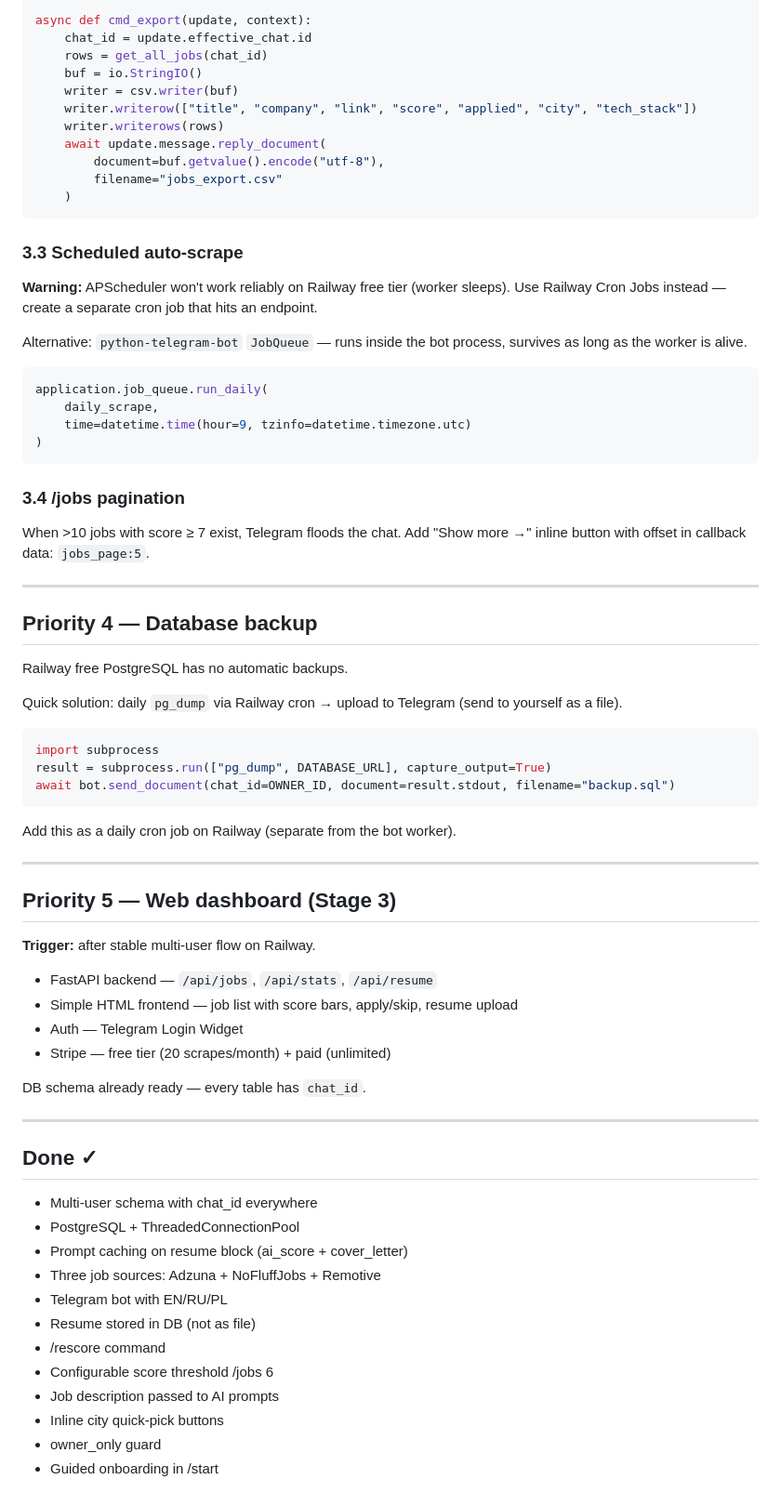
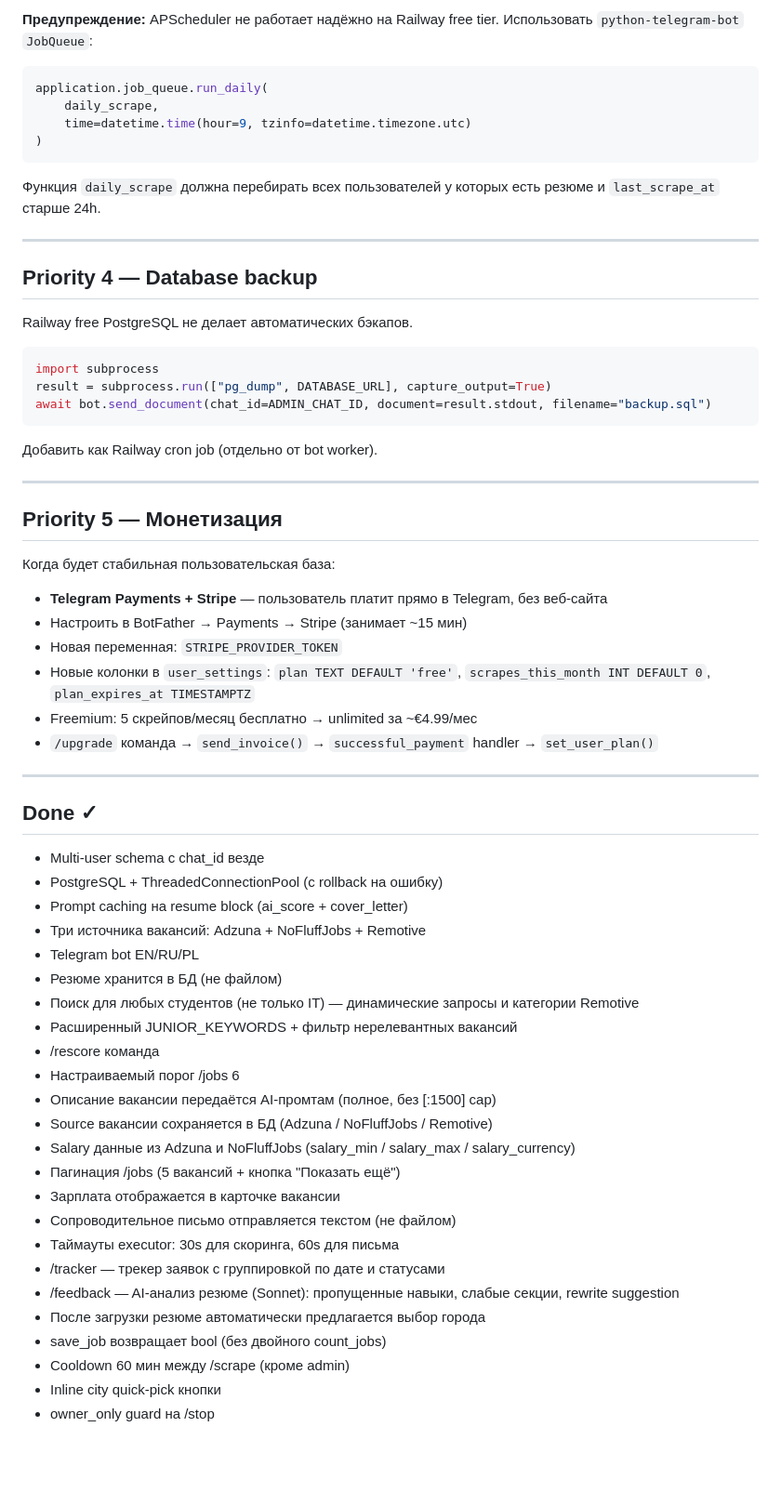
Before and after one commit to Herman-GIT-1/job_ai_bot, a Markdown page: NEXT_STEPS.md, the part around one of its changes. Shown at 93% size. Drawn GitHub-style; blank space fills up the shorter version.

Commit message:
docs: update NEXT_STEPS.md — reflect current state, reprioritize roadmap

````diff
--- a/NEXT_STEPS.md
+++ b/NEXT_STEPS.md
@@ -92,23 +49,6 @@ import csv, io
 
-async def cmd_export(update, context):
-    chat_id = update.effective_chat.id
-    rows = get_all_jobs(chat_id)
-    buf = io.StringIO()
-    writer = csv.writer(buf)
-    writer.writerow(["title", "company", "link", "score", "applied", "city", "tech_stack"])
-    writer.writerows(rows)
-    await update.message.reply_document(
-        document=buf.getvalue().encode("utf-8"),
-        filename="jobs_export.csv"
-    )
-```
-
-### 3.3 Scheduled auto-scrape
-
-**Warning:** APScheduler won't work reliably on Railway free tier (worker sleeps).
-Use Railway Cron Jobs instead — create a separate cron job that hits an endpoint.
-
-Alternative: `python-telegram-bot` `JobQueue` — runs inside the bot process, survives as long as the worker is alive.
+**Предупреждение:** APScheduler не работает надёжно на Railway free tier.
+Использовать `python-telegram-bot` `JobQueue`:
 
 ```python
 application.job_queue.run_daily(
@@ -117,53 +57,60 @@ application.job_queue.run_daily(
 )
 ```
 
-### 3.4 /jobs pagination
-
-When >10 jobs with score ≥ 7 exist, Telegram floods the chat.
-Add "Show more →" inline button with offset in callback data: `jobs_page:5`.
+Функция `daily_scrape` должна перебирать всех пользователей у которых есть резюме и `last_scrape_at` старше 24h.
 
 ---
 
 ## Priority 4 — Database backup
 
-Railway free PostgreSQL has no automatic backups.
-
-Quick solution: daily `pg_dump` via Railway cron → upload to Telegram (send to yourself as a file).
+Railway free PostgreSQL не делает автоматических бэкапов.
 
 ```python
 import subprocess
 result = subprocess.run(["pg_dump", DATABASE_URL], capture_output=True)
-await bot.send_document(chat_id=OWNER_ID, document=result.stdout, filename="backup.sql")
+await bot.send_document(chat_id=ADMIN_CHAT_ID, document=result.stdout, filename="backup.sql")
 ```
 
-Add this as a daily cron job on Railway (separate from the bot worker).
+Добавить как Railway cron job (отдельно от bot worker).
 
 ---
 
-## Priority 5 — Web dashboard (Stage 3)
+## Priority 5 — Монетизация
 
-**Trigger:** after stable multi-user flow on Railway.
+Когда будет стабильная пользовательская база:
 
-- FastAPI backend — `/api/jobs`, `/api/stats`, `/api/resume`
-- Simple HTML frontend — job list with score bars, apply/skip, resume upload
-- Auth — Telegram Login Widget
-- Stripe — free tier (20 scrapes/month) + paid (unlimited)
-
-DB schema already ready — every table has `chat_id`.
+- **Telegram Payments + Stripe** — пользователь платит прямо в Telegram, без веб-сайта
+- Настроить в BotFather → Payments → Stripe (занимает ~15 мин)
+- Новая переменная: `STRIPE_PROVIDER_TOKEN`
+- Новые колонки в `user_settings`: `plan TEXT DEFAULT 'free'`, `scrapes_this_month INT DEFAULT 0`, `plan_expires_at TIMESTAMPTZ`
+- Freemium: 5 скрейпов/месяц бесплатно → unlimited за ~€4.99/мес
+- `/upgrade` команда → `send_invoice()` → `successful_payment` handler → `set_user_plan()`
 
 ---
 
 ## Done ✓
 
-- Multi-user schema with chat_id everywhere
-- PostgreSQL + ThreadedConnectionPool
-- Prompt caching on resume block (ai_score + cover_letter)
-- Three job sources: Adzuna + NoFluffJobs + Remotive
-- Telegram bot with EN/RU/PL
-- Resume stored in DB (not as file)
-- /rescore command
-- Configurable score threshold /jobs 6
-- Job description passed to AI prompts
-- Inline city quick-pick buttons
-- owner_only guard
-- Guided onboarding in /start
+- Multi-user schema с chat_id везде
+- PostgreSQL + ThreadedConnectionPool (с rollback на ошибку)
+- Prompt caching на resume block (ai_score + cover_letter)
+- Три источника вакансий: Adzuna + NoFluffJobs + Remotive
+- Telegram bot EN/RU/PL
+- Резюме хранится в БД (не файлом)
+- Поиск для любых студентов (не только IT) — динамические запросы и категории Remotive
+- Расширенный JUNIOR_KEYWORDS + фильтр нерелевантных вакансий
+- /rescore команда
+- Настраиваемый порог /jobs 6
+- Описание вакансии передаётся AI-промтам (полное, без [:1500] cap)
+- Source вакансии сохраняется в БД (Adzuna / NoFluffJobs / Remotive)
+- Salary данные из Adzuna и NoFluffJobs (salary_min / salary_max / salary_currency)
+- Пагинация /jobs (5 вакансий + кнопка "Показать ещё")
+- Зарплата отображается в карточке вакансии
+- Сопроводительное письмо отправляется текстом (не файлом)
+- Таймауты executor: 30s для скоринга, 60s для письма
+- /tracker — трекер заявок с группировкой по дате и статусами
+- /feedback — AI-анализ резюме (Sonnet): пропущенные навыки, слабые секции, rewrite suggestion
+- После загрузки резюме автоматически предлагается выбор города
+- save_job возвращает bool (без двойного count_jobs)
+- Cooldown 60 мин между /scrape (кроме admin)
+- Inline city quick-pick кнопки
+- owner_only guard на /stop
````
Also changed, not shown: other parts of NEXT_STEPS.md (+17 -60 lines).
